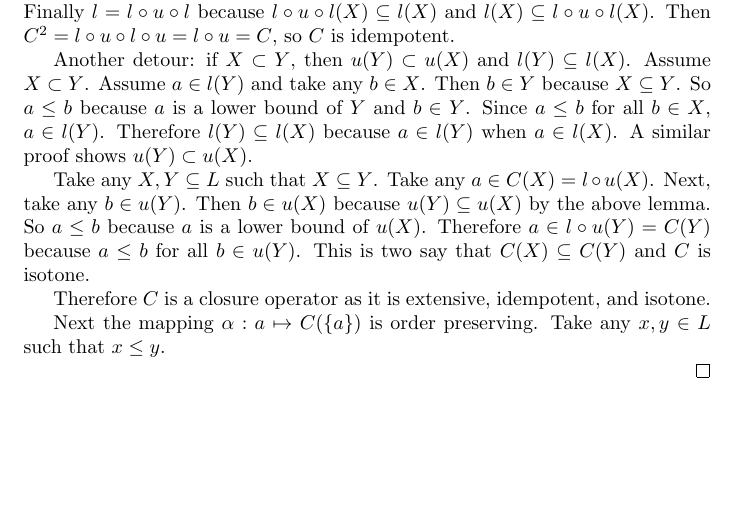
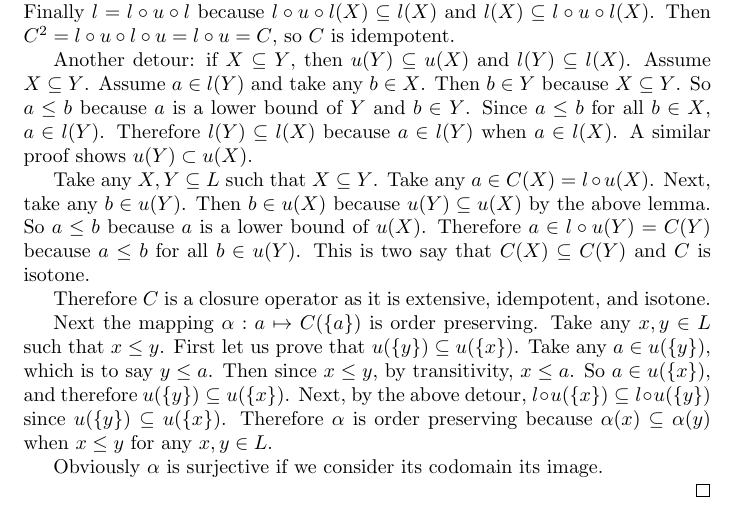
Before and after one commit to newjam/universal-algebra, a LaTeX document (turnin_02.tex, which reads chapters/I_Lattices/05_Closure_Operators/exercise_04.tex): part of the page, cut so that both start at the same text, the shorter picture padded with empty space. Compiled offline with pdfLaTeX.

Commit message:
more week 2

```diff
--- a/chapters/I_Lattices/05_Closure_Operators/exercise_04.tex
+++ b/chapters/I_Lattices/05_Closure_Operators/exercise_04.tex
@@ -45,8 +45,14 @@ Therefore $C$ is a closure operator as it is extensive, idempotent, and isotone.
 
 Next the mapping $\alpha:a \mapsto C(\{a\})$ is order preserving.
 Take any $x, y \in L$ such that $x \leq y$.
+First let us prove that $u(\{y\}) \subseteq u(\{x\})$.
+Take any $a\in u(\{y\})$, which is to say $y \leq a$.
+Then since $x \leq y$, by transitivity, $x \leq a$.
+So $a\in u(\{x\})$, and therefore $u(\{y\}) \subseteq u(\{x\})$.
+Next, by the above detour, $\l\circ u(\{x\}) \subseteq l\circ u(\{y\}) $  since $u(\{y\}) \subseteq u(\{x\})$.
+Therefore $\alpha$ is order preserving because $\alpha(x) \subseteq \alpha(y)$ when $x \leq y$ for any $x,y \in L$.
 
-
+Obviously $\alpha$ is surjective if we consider its codomain its image.
 
 
 \end{proof}
```
Also changed, not shown: turnin_02.pdf, chapters/I_Lattices/05_Closure_Operators/exercise_04.tex (4 more changed lines).
